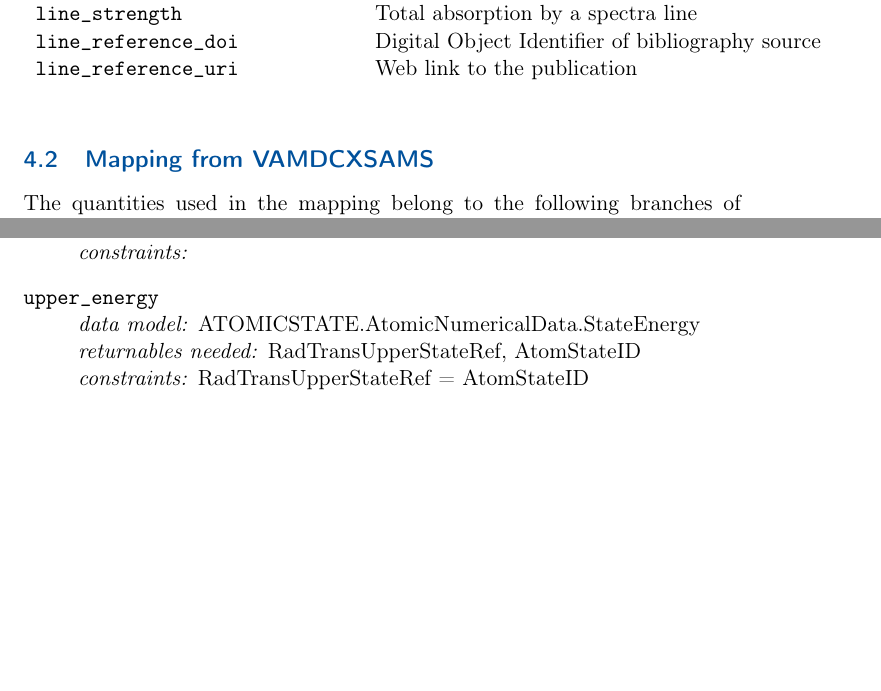
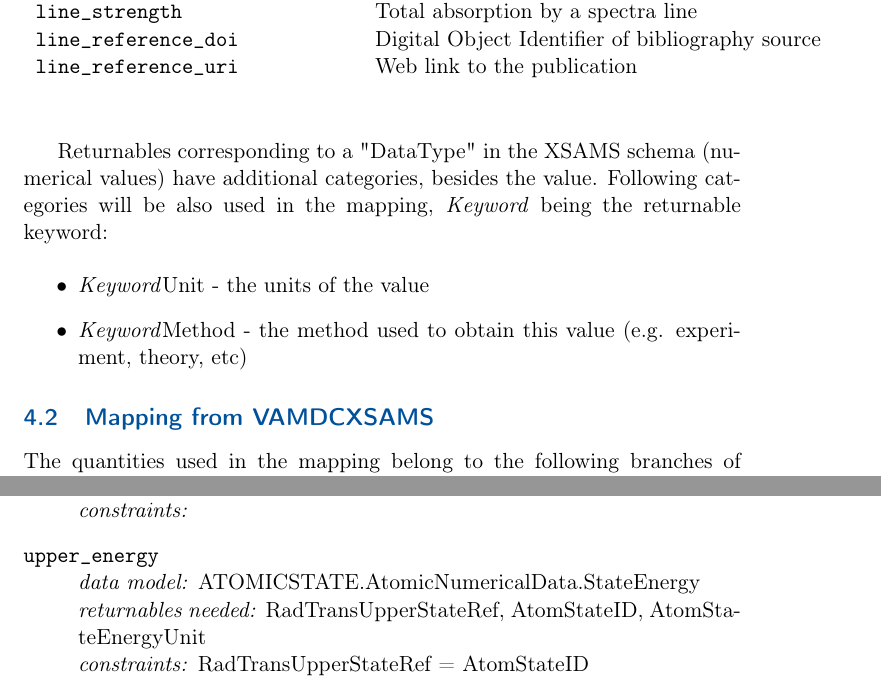
Before and after one commit to mmpcn/slapvamdc, a LaTeX document (slapvamdc.tex): two parts of pages 4 and 5 of 7 before the commit and two parts of pages 4 and 6 of 7 after it, joined at a grey line, cut so that both start at the same text, the shorter picture padded with empty space. Compiled offline with pdfLaTeX; a LaTeX package or settings file that is missing is left out.

Commit message:
added method and unit of numerical values as needed vamdc returnables

```diff
--- a/slapvamdc.tex
+++ b/slapvamdc.tex
@@ -117,6 +117,14 @@ Relevant quantities are to be chosen based on IVOA use cases. We define the foll
 \end{center}
 \end{table}
 
+Returnables corresponding to a "DataType" in the XSAMS schema (numerical values) have additional categories, besides the value. Following categories will be also used in the mapping, \textit{Keyword} being the returnable keyword:
+
+ \begin{itemize}
+\item \textit{Keyword}Unit  - the units of the value
+\item \textit{Keyword}Method - the method used to obtain this value (e.g. experiment, theory, etc)
+\end{itemize}
+
+
 \subsection{Mapping from VAMDCXSAMS}
 
 The quantities used in the mapping belong to the following branches of VAMDCXSAMS:\\\\
@@ -174,7 +182,7 @@ Listed below are the mappings for the atomic quantities defined in \ref{quantiti
 
 \item [upper\_energy]\hfill\\
 	\textit{data model:} ATOMICSTATE.AtomicNumericalData.StateEnergy\\
-	\textit{returnables needed:} RadTransUpperStateRef, AtomStateID\\
+	\textit{returnables needed:} RadTransUpperStateRef, AtomStateID, AtomStateEnergyUnit\\
 	\textit{constraints:}  RadTransUpperStateRef = AtomStateID
 
 \item [lower\_energy]\hfill\\
```
Also changed, not shown: slapvamdc.tex (4 more changed lines).
